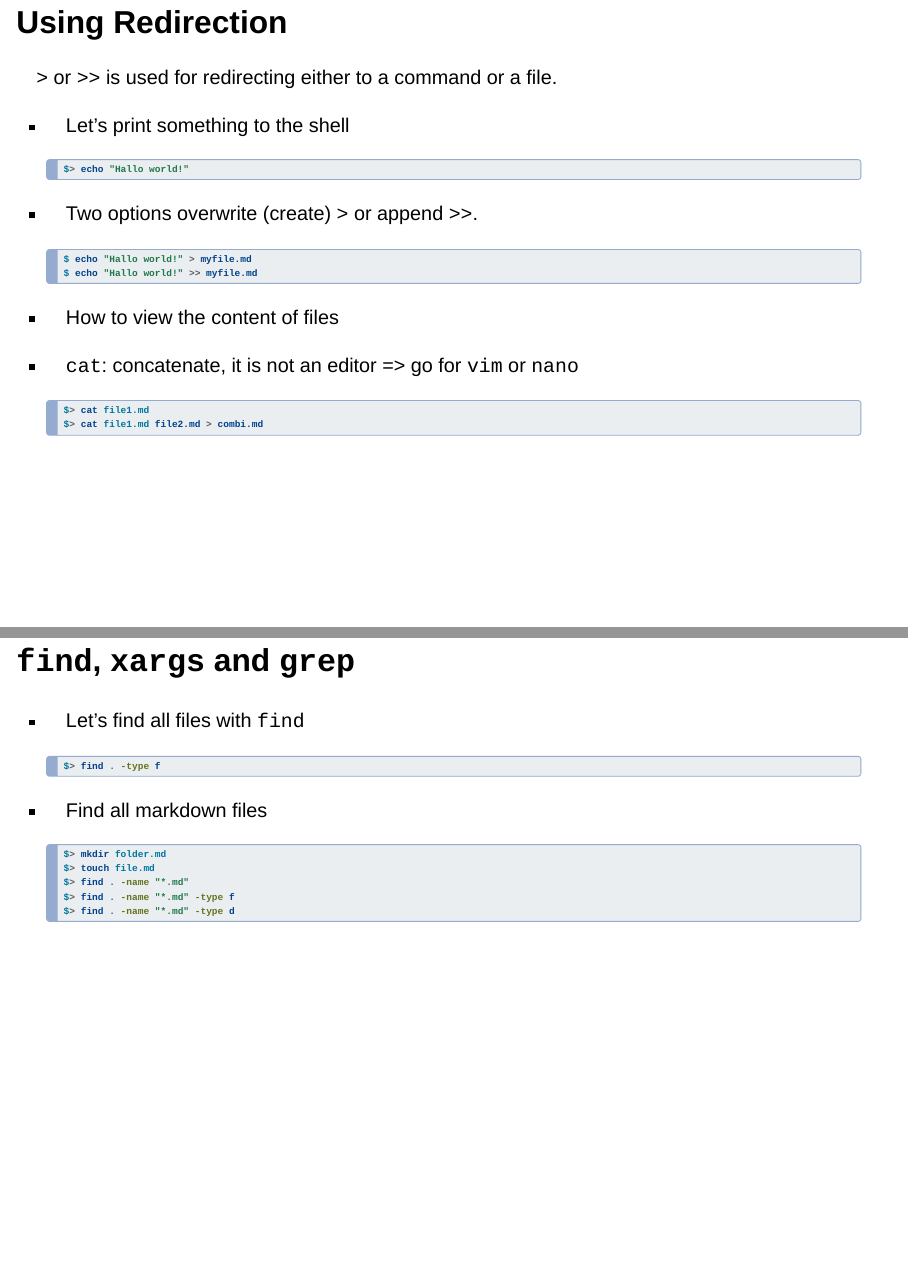
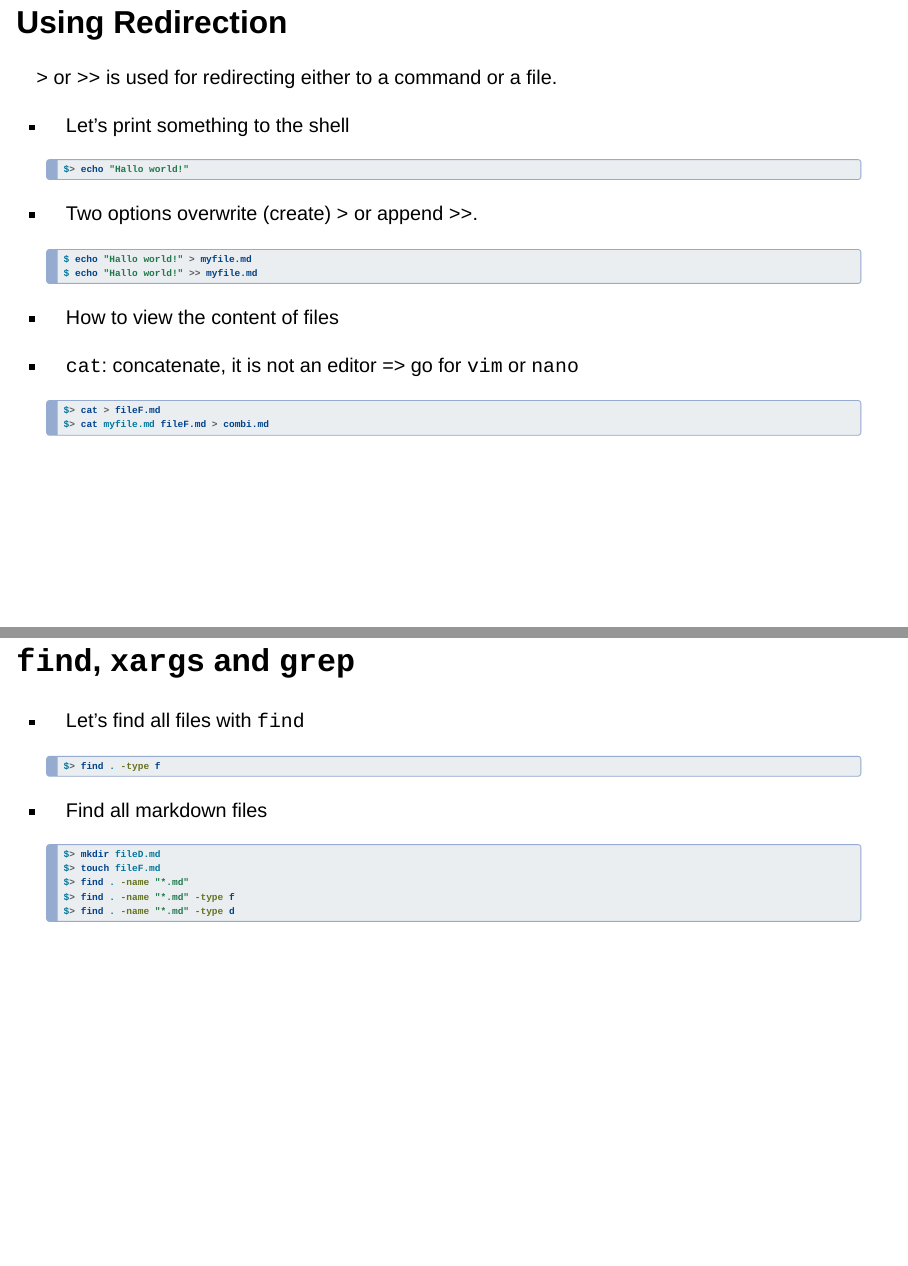
Before and after one commit to tfoerst3r/bashcourse, a Quarto document (index.qmd): pages 13 and 14 of 35, joined at a grey line. Rendered offline with R 4.5, knitr and Pandoc in place of Quarto, with nearby package versions; drawn as Slidy slides in place of the format the file asks for.

Commit message:
Update presentation

````diff
--- a/index.qmd
+++ b/index.qmd
@@ -221,8 +221,8 @@ We can modify commands by setting various **flags** (also known as `options`, `p
 - `cat`: concatenate, it is not an editor => go for `vim` or `nano`
 
 	``` bash
-	$> cat file1.md
-	$> cat file1.md file2.md > combi.md
+	$> cat > fileF.md
+	$> cat myfile.md fileF.md > combi.md
 	```
 
 ## `find`, `xargs` and `grep`
@@ -236,8 +236,8 @@ We can modify commands by setting various **flags** (also known as `options`, `p
 - Find all markdown files
 
     ``` bash
-    $> mkdir folder.md
-    $> touch file.md
+    $> mkdir fileD.md
+    $> touch fileF.md
     $> find . -name "*.md"
     $> find . -name "*.md" -type f
     $> find . -name "*.md" -type d
````
Also changed, not shown: index.qmd (6 more changed lines).
